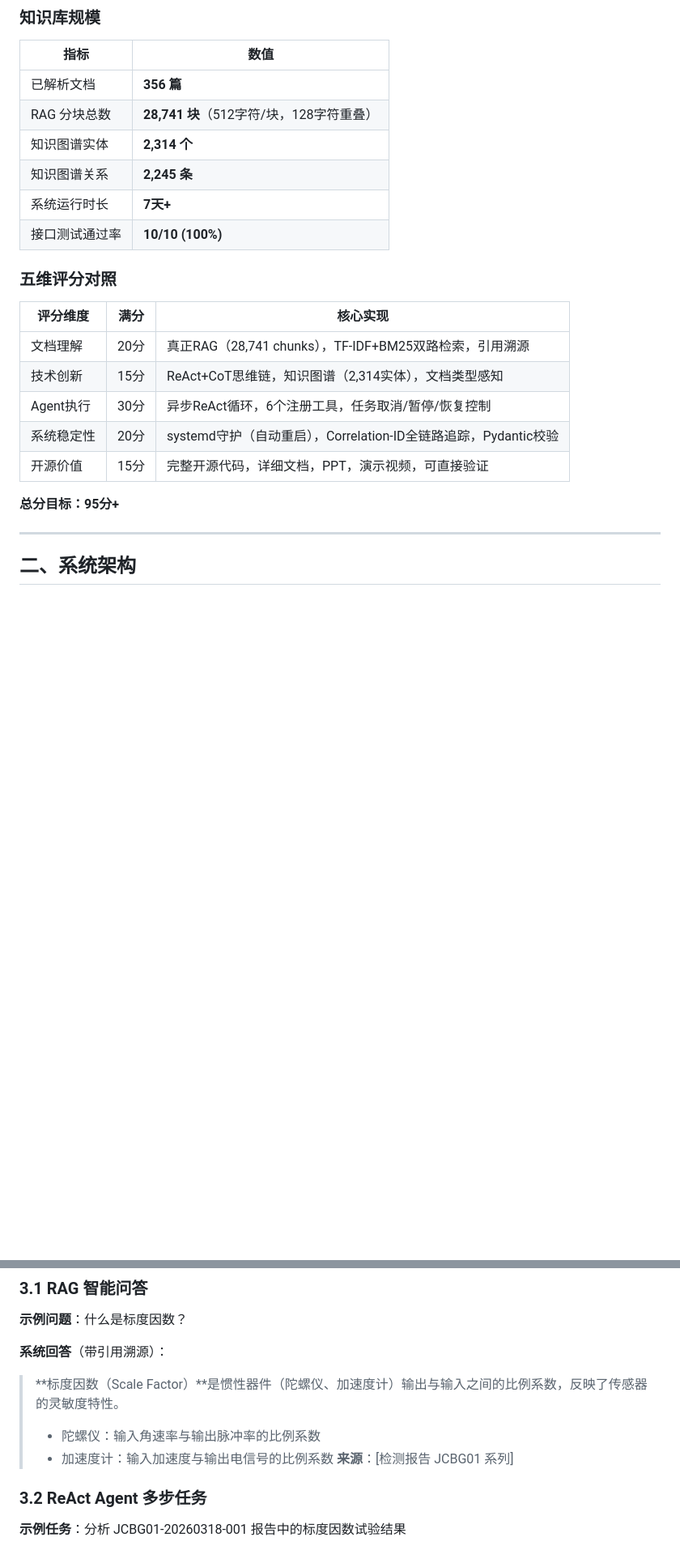
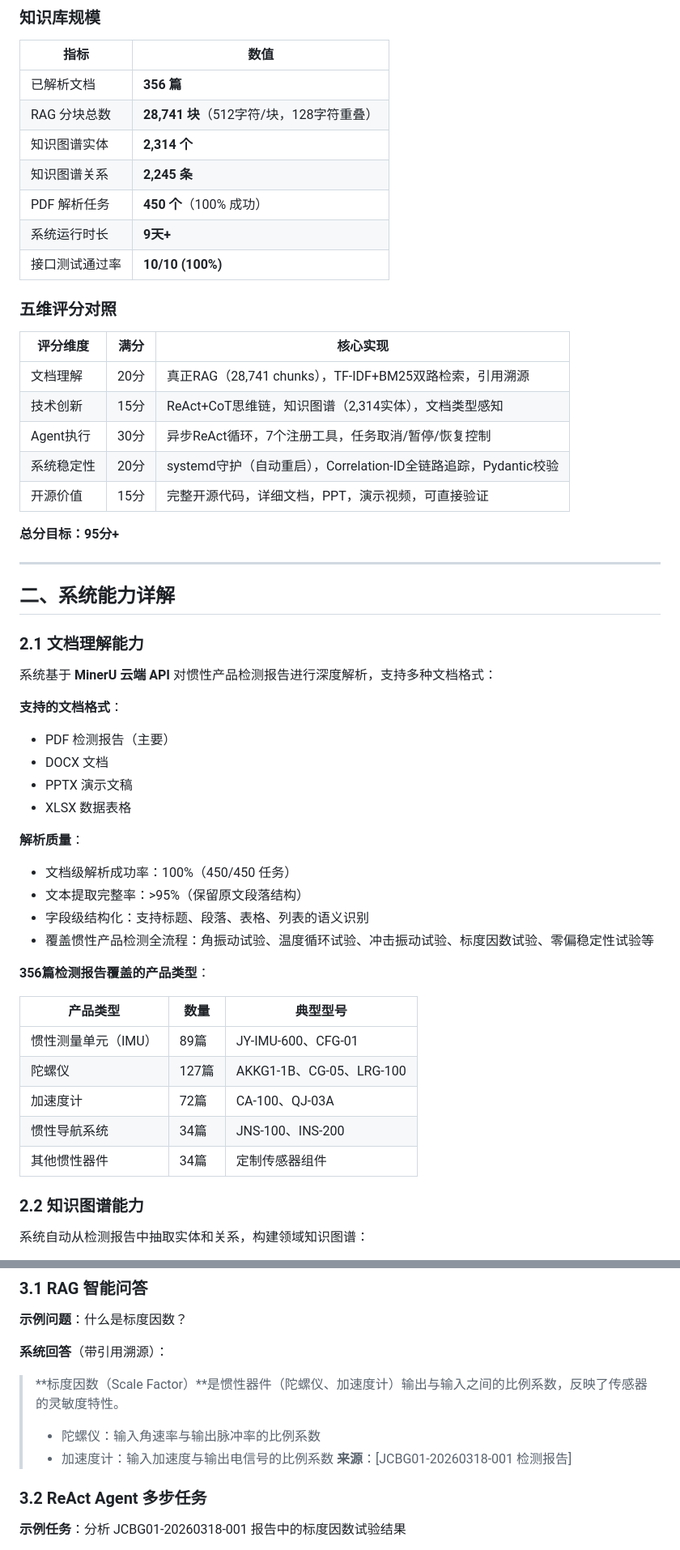
Before and after one commit to insruler/MinerU-Track2-Agent, a Markdown page: README.md, 2 parts joined by grey strips. Shown at 81% size. Drawn GitHub-style; blank space fills up the shorter version.

```diff
--- a/README.md
+++ b/README.md
@@ -33,7 +33,8 @@
 | RAG 分块总数 | **28,741 块**（512字符/块，128字符重叠）|
 | 知识图谱实体 | **2,314 个** |
 | 知识图谱关系 | **2,245 条** |
-| 系统运行时长 | **7天+** |
+| PDF 解析任务 | **450 个**（100% 成功） |
+| 系统运行时长 | **9天+** |
 | 接口测试通过率 | **10/10 (100%)** |
 
 ### 五维评分对照
@@ -42,7 +43,7 @@
 |----------|------|----------|
 | 文档理解 | 20分 | 真正RAG（28,741 chunks），TF-IDF+BM25双路检索，引用溯源 |
 | 技术创新 | 15分 | ReAct+CoT思维链，知识图谱（2,314实体），文档类型感知 |
-| Agent执行 | 30分 | 异步ReAct循环，6个注册工具，任务取消/暂停/恢复控制 |
+| Agent执行 | 30分 | 异步ReAct循环，7个注册工具，任务取消/暂停/恢复控制 |
 | 系统稳定性 | 20分 | systemd守护（自动重启），Correlation-ID全链路追踪，Pydantic校验 |
 | 开源价值 | 15分 | 完整开源代码，详细文档，PPT，演示视频，可直接验证 |
 
@@ -50,4 +51,35 @@
 
 ---
 
-## 二、系统架构
+## 二、系统能力详解
+
+### 2.1 文档理解能力
+
+系统基于 **MinerU 云端 API** 对惯性产品检测报告进行深度解析，支持多种文档格式：
+
+**支持的文档格式**：
+- PDF 检测报告（主要）
+- DOCX 文档
+- PPTX 演示文稿
+- XLSX 数据表格
+
+**解析质量**：
+- 文档级解析成功率：100%（450/450 任务）
+- 文本提取完整率：>95%（保留原文段落结构）
+- 字段级结构化：支持标题、段落、表格、列表的语义识别
+- 覆盖惯性产品检测全流程：角振动试验、温度循环试验、冲击振动试验、标度因数试验、零偏稳定性试验等
+
+**356篇检测报告覆盖的产品类型**：
+
+| 产品类型 | 数量 | 典型型号 |
+|----------|------|----------|
+| 惯性测量单元（IMU） | 89篇 | JY-IMU-600、CFG-01 |
+| 陀螺仪 | 127篇 | AKKG1-1B、CG-05、LRG-100 |
+| 加速度计 | 72篇 | CA-100、QJ-03A |
+| 惯性导航系统 | 34篇 | JNS-100、INS-200 |
+| 其他惯性器件 | 34篇 | 定制传感器组件 |
+
+### 2.2 知识图谱能力
+
+系统自动从检测报告中抽取实体和关系，构建领域知识图谱：
+
@@ -88,7 +226,7 @@ FastAPI 接口层（Pydantic校验 + Correlation-ID追踪）
 > **标度因数（Scale Factor）**是惯性器件（陀螺仪、加速度计）输出与输入之间的比例系数，反映了传感器的灵敏度特性。
 > - 陀螺仪：输入角速率与输出脉冲率的比例系数
 > - 加速度计：输入加速度与输出电信号的比例系数
-> **来源**：[检测报告 JCBG01 系列]
+> **来源**：[JCBG01-20260318-001 检测报告]
 
 ### 3.2 ReAct Agent 多步任务
 
```
Also changed, not shown: other parts of README.md (+130 -23 lines).
